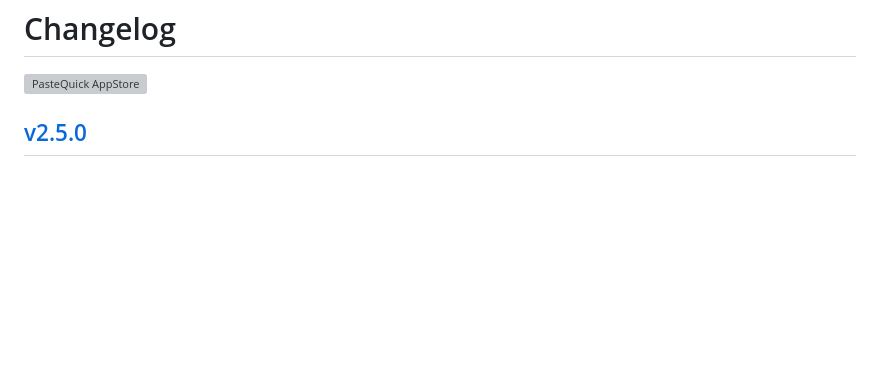
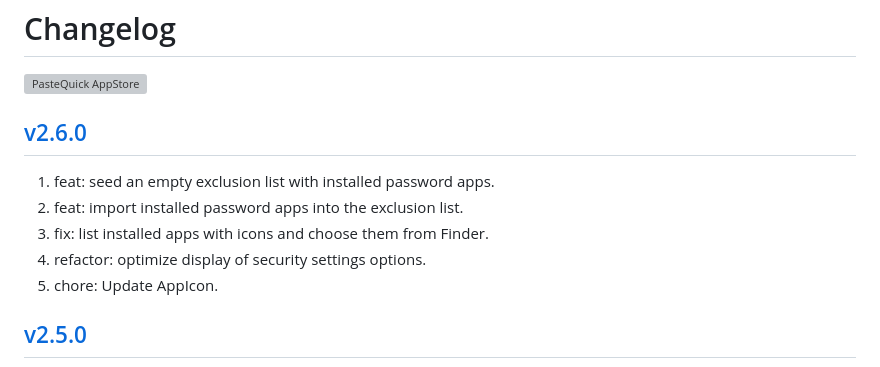
Before and after one commit to jaywcjlove/paste-quick, a Markdown page: CHANGELOG.md, the part around the change. Drawn GitHub-style; blank space fills up the shorter version; grey boxes are pictures that could not be loaded.

Commit message:
released v2.6.0

```diff
--- a/CHANGELOG.md
+++ b/CHANGELOG.md
@@ -9,6 +9,14 @@ Changelog
 <a target="_blank" href="https://apps.apple.com/app/PasteQuick/6723903021" title="PasteQuick for macOS">
 <img alt="PasteQuick AppStore" src="https://jaywcjlove.github.io/sb/download/macos.svg" height="51">
 </a>
+
+## [v2.6.0](https://github.com/jaywcjlove/paste-quick/releases/tag/v2.6.0)
+
+1. feat: seed an empty exclusion list with installed password apps.
+2. feat: import installed password apps into the exclusion list.
+3. fix: list installed apps with icons and choose them from Finder.
+4. refactor: optimize display of security settings options.
+5. chore: Update AppIcon.
 
 ## [v2.5.0](https://github.com/jaywcjlove/paste-quick/releases/tag/v2.5.0)
 
```
Also changed, not shown: CHANGELOG.zh.md (+8 -0 lines).
